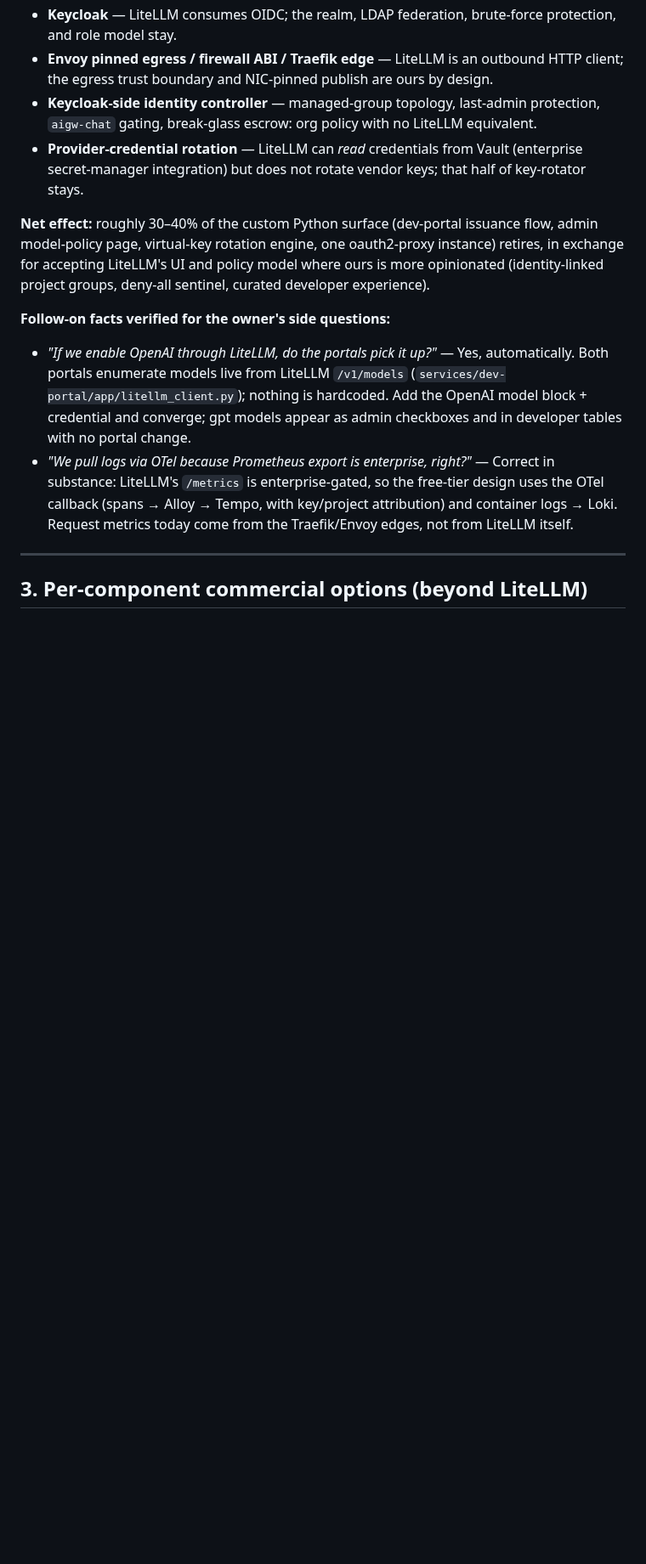
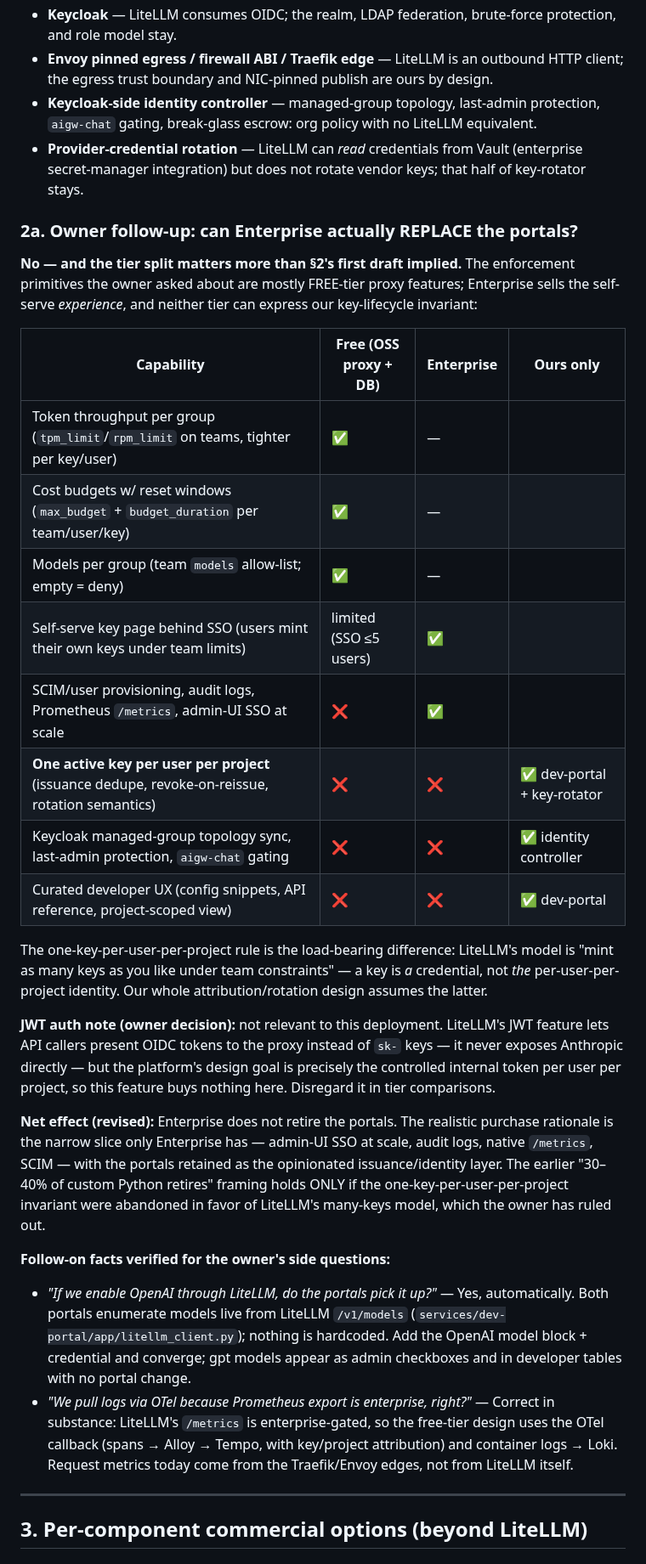
Before and after one commit to derhornspieler/ai-gateway, a Markdown page: docs/research/commercial-consolidation-20260717.md, the part around one of its changes. Shown at 85% size. GitHub-like rendering; blank space fills up the shorter version.

Commit message:
docs(research): sharpen the LiteLLM-vs-portals verdict (§2a)
Owner follow-up: budgets, TPM/RPM, and per-team model allow-lists are
FREE-tier proxy features; Enterprise sells the self-serve UI at scale.
Neither tier expresses the one-key-per-user-per-project invariant or the
Keycloak identity topology — the portals stay. JWT auth marked not
relevant per owner decision. Premium scenario downgraded to
documented-not-recommended; Basic (~$3k/yr) is the rational buy.

Co-Authored-By: Claude Opus 4.8 <noreply@anthropic.com>

```diff
--- a/docs/research/commercial-consolidation-20260717.md
+++ b/docs/research/commercial-consolidation-20260717.md
@@ -77,11 +77,42 @@ attacks the custom Python surface we maintain, not just a feature checkbox.
   Vault (enterprise secret-manager integration) but does not rotate vendor
   keys; that half of key-rotator stays.
 
-**Net effect:** roughly 30–40% of the custom Python surface (dev-portal
-issuance flow, admin model-policy page, virtual-key rotation engine, one
-oauth2-proxy instance) retires, in exchange for accepting LiteLLM's UI and
-policy model where ours is more opinionated (identity-linked project groups,
-deny-all sentinel, curated developer experience).
+### 2a. Owner follow-up: can Enterprise actually REPLACE the portals?
+
+**No — and the tier split matters more than §2's first draft implied.** The
+enforcement primitives the owner asked about are mostly FREE-tier proxy
+features; Enterprise sells the self-serve *experience*, and neither tier can
+express our key-lifecycle invariant:
+
+| Capability | Free (OSS proxy + DB) | Enterprise | Ours only |
+|---|---|---|---|
+| Token throughput per group (`tpm_limit`/`rpm_limit` on teams, tighter per key/user) | ✅ | — | |
+| Cost budgets w/ reset windows (`max_budget` + `budget_duration` per team/user/key) | ✅ | — | |
+| Models per group (team `models` allow-list; empty = deny) | ✅ | — | |
+| Self-serve key page behind SSO (users mint their own keys under team limits) | limited (SSO ≤5 users) | ✅ | |
+| SCIM/user provisioning, audit logs, Prometheus `/metrics`, admin-UI SSO at scale | ❌ | ✅ | |
+| **One active key per user per project** (issuance dedupe, revoke-on-reissue, rotation semantics) | ❌ | ❌ | ✅ dev-portal + key-rotator |
+| Keycloak managed-group topology sync, last-admin protection, `aigw-chat` gating | ❌ | ❌ | ✅ identity controller |
+| Curated developer UX (config snippets, API reference, project-scoped view) | ❌ | ❌ | ✅ dev-portal |
+
+The one-key-per-user-per-project rule is the load-bearing difference:
+LiteLLM's model is "mint as many keys as you like under team constraints" —
+a key is *a* credential, not *the* per-user-per-project identity. Our whole
+attribution/rotation design assumes the latter.
+
+**JWT auth note (owner decision):** not relevant to this deployment. LiteLLM's
+JWT feature lets API callers present OIDC tokens to the proxy instead of `sk-`
+keys — it never exposes Anthropic directly — but the platform's design goal is
+precisely the controlled internal token per user per project, so this feature
+buys nothing here. Disregard it in tier comparisons.
+
+**Net effect (revised):** Enterprise does not retire the portals. The
+realistic purchase rationale is the narrow slice only Enterprise has —
+admin-UI SSO at scale, audit logs, native `/metrics`, SCIM — with the portals
+retained as the opinionated issuance/identity layer. The earlier "30–40% of
+custom Python retires" framing holds ONLY if the one-key-per-user-per-project
+invariant were abandoned in favor of LiteLLM's many-keys model, which the
+owner has ruled out.
 
 **Follow-on facts verified for the owner's side questions:**
 
```
Also changed, not shown: other parts of docs/research/commercial-consolidation-20260717.md (+10 -6 lines).
